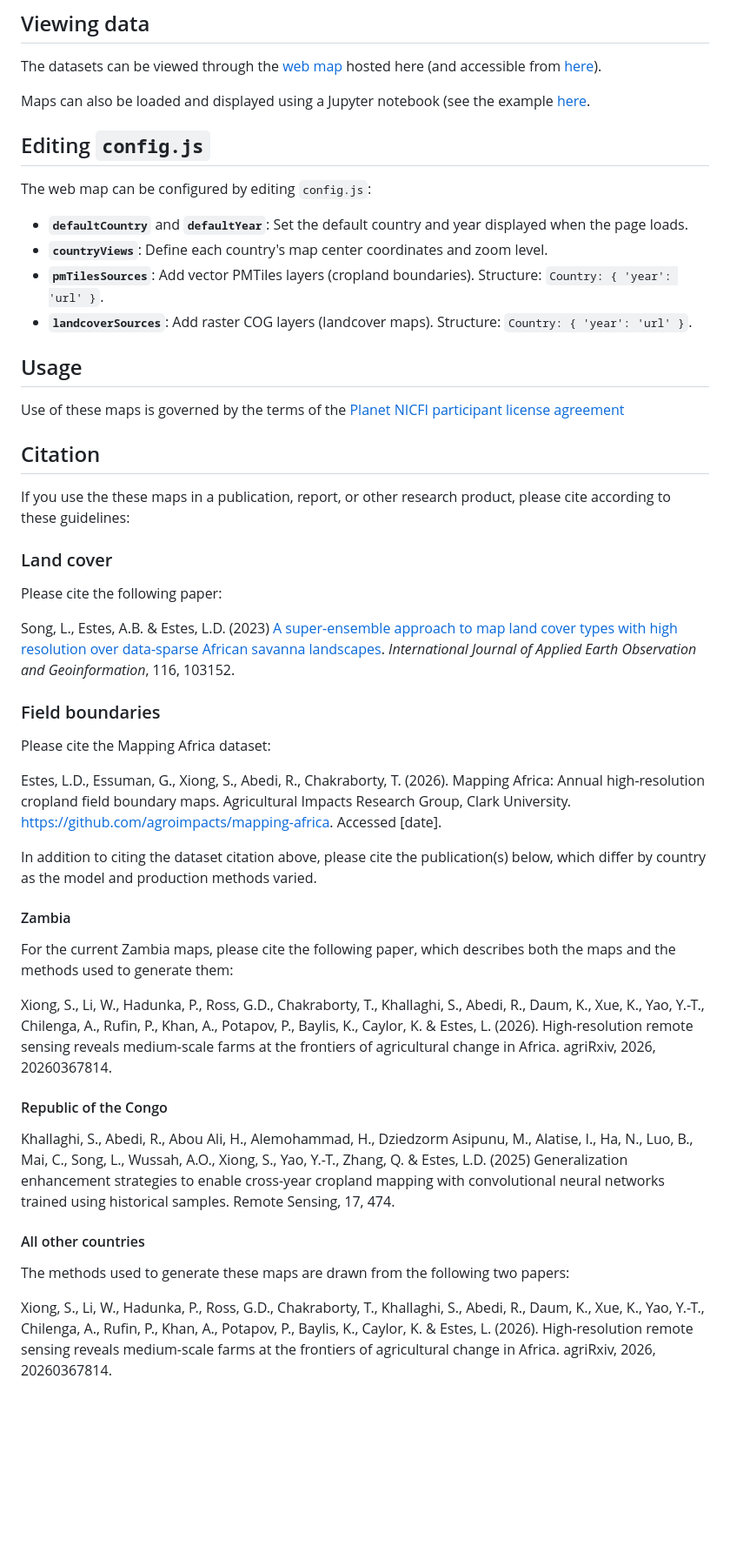
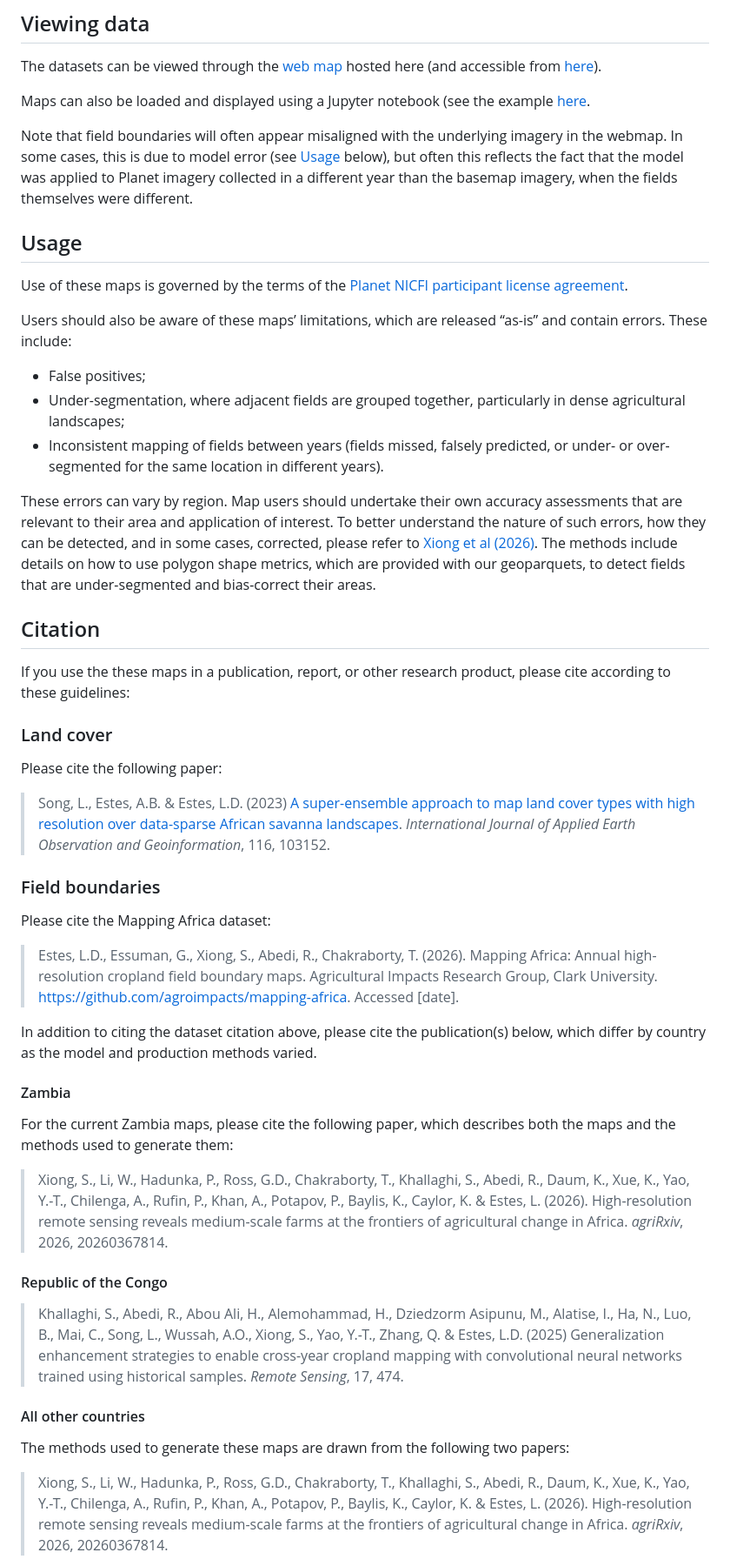
Before and after one commit to agroimpacts/mapping-africa, a Markdown page: README.md, the part around one of its changes. Shown at 87% size. Rendered like a GitHub page; blank space fills up the shorter version.

```diff
--- a/README.md
+++ b/README.md
@@ -85,20 +102,21 @@ Maps can also be loaded and displayed using a Jupyter notebook (see the
 example
 [here](https://github.com/agroimpacts/mapping-africa/blob/main/notebooks/map_viewer.ipynb).
 
-## Editing `config.js`
-
-The web map can be configured by editing `config.js`:
-
-- **`defaultCountry`** and **`defaultYear`**: Set the default country and year displayed when the page loads.
-- **`countryViews`**: Define each country's map center coordinates and zoom level.
-- **`pmTilesSources`**: Add vector PMTiles layers (cropland boundaries). Structure: `Country: { 'year': 'url' }`.
-- **`landcoverSources`**: Add raster COG layers (landcover maps). Structure: `Country: { 'year': 'url' }`.
+Note that field boundaries will often appear misaligned with the underlying imagery in the webmap. In some cases, this is due to model error (see [Usage](#usage) below), but often this reflects the fact that the model was applied to Planet imagery collected in a different year than the basemap imagery, when the fields themselves were different.
 
 ## Usage
 
 Use of these maps is governed by the terms of the [Planet NICFI
 participant license
-agreement](https://planet.widen.net/s/zfdpf8qxwk/participantlicenseagreement_nicfi_2024)
+agreement](https://planet.widen.net/s/zfdpf8qxwk/participantlicenseagreement_nicfi_2024).
+
+Users should also be aware of these maps’ limitations, which are released “as-is” and contain errors. These include:
+
+- False positives;
+- Under-segmentation, where adjacent fields are grouped together, particularly in dense agricultural landscapes;
+- Inconsistent mapping of fields between years (fields missed, falsely predicted, or under- or over-segmented for the same location in different years).
+
+These errors can vary by region. Map users should undertake their own accuracy assessments that are relevant to their area and application of interest. To better understand the nature of such errors, how they can be detected, and in some cases, corrected, please refer to [Xiong et al (2026)](https://www.cabidigitallibrary.org/doi/10.31220/agriRxiv.2026.00464). The methods include details on how to use polygon shape metrics, which are provided with our geoparquets, to detect fields that are under-segmented and bias-correct their areas.
 
 ## Citation
 
@@ -107,17 +125,13 @@ If you use the these maps in a publication, report, or other research product, p
 ### Land cover
 Please cite the following paper:
 
-Song, L., Estes, A.B. & Estes, L.D. (2023) [A super-ensemble approach to
-map land cover types with high resolution over data-sparse African
-savanna landscapes](https://www.sciencedirect.com/science/article/pii/S1569843222003405).
-*International Journal of Applied Earth Observation and Geoinformation*,
-116, 103152.
+> Song, L., Estes, A.B. & Estes, L.D. (2023) [A super-ensemble approach to map land cover types with high resolution over data-sparse African savanna landscapes](https://www.sciencedirect.com/science/article/pii/S1569843222003405). *International Journal of Applied Earth Observation and Geoinformation*, 116, 103152.
 
 ### Field boundaries
 
 Please cite the Mapping Africa dataset:
 
-Estes, L.D., Essuman, G., Xiong, S., Abedi, R., Chakraborty, T. (2026). Mapping Africa: Annual high-resolution cropland field boundary maps. Agricultural Impacts Research Group, Clark University. https://github.com/agroimpacts/mapping-africa. Accessed [date].
+> Estes, L.D., Essuman, G., Xiong, S., Abedi, R., Chakraborty, T. (2026). Mapping Africa: Annual high-resolution cropland field boundary maps. Agricultural Impacts Research Group, Clark University. https://github.com/agroimpacts/mapping-africa. Accessed [date].
 
 In addition to citing the dataset citation above, please cite the publication(s) below, which differ by country as the model and production methods varied.
 
@@ -125,15 +139,15 @@ In addition to citing the dataset citation above, please cite the publication(s)
 
 For the current Zambia maps, please cite the following paper, which describes both the maps and the methods used to generate them:
 
-Xiong, S., Li, W., Hadunka, P., Ross, G.D., Chakraborty, T., Khallaghi, S., Abedi, R., Daum, K., Xue, K., Yao, Y.-T., Chilenga, A., Rufin, P., Khan, A., Potapov, P., Baylis, K., Caylor, K. & Estes, L. (2026). High-resolution remote sensing reveals medium-scale farms at the frontiers of agricultural change in Africa. agriRxiv, 2026, 20260367814.
+> Xiong, S., Li, W., Hadunka, P., Ross, G.D., Chakraborty, T., Khallaghi, S., Abedi, R., Daum, K., Xue, K., Yao, Y.-T., Chilenga, A., Rufin, P., Khan, A., Potapov, P., Baylis, K., Caylor, K. & Estes, L. (2026). High-resolution remote sensing reveals medium-scale farms at the frontiers of agricultural change in Africa. *agriRxiv*, 2026, 20260367814.
 
 #### Republic of the Congo
 
-Khallaghi, S., Abedi, R., Abou Ali, H., Alemohammad, H., Dziedzorm Asipunu, M., Alatise, I., Ha, N., Luo, B., Mai, C., Song, L., Wussah, A.O., Xiong, S., Yao, Y.-T., Zhang, Q. & Estes, L.D. (2025) Generalization enhancement strategies to enable cross-year cropland mapping with convolutional neural networks trained using historical samples. Remote Sensing, 17, 474.
+> Khallaghi, S., Abedi, R., Abou Ali, H., Alemohammad, H., Dziedzorm Asipunu, M., Alatise, I., Ha, N., Luo, B., Mai, C., Song, L., Wussah, A.O., Xiong, S., Yao, Y.-T., Zhang, Q. & Estes, L.D. (2025) Generalization enhancement strategies to enable cross-year cropland mapping with convolutional neural networks trained using historical samples. *Remote Sensing*, 17, 474.
 
 #### All other countries
 
 The methods used to generate these maps are drawn from the following two papers:
 
-Xiong, S., Li, W., Hadunka, P., Ross, G.D., Chakraborty, T., Khallaghi, S., Abedi, R., Daum, K., Xue, K., Yao, Y.-T., Chilenga, A., Rufin, P., Khan, A., Potapov, P., Baylis, K., Caylor, K. & Estes, L. (2026). High-resolution remote sensing reveals medium-scale farms at the frontiers of agricultural change in Africa. agriRxiv, 2026, 20260367814.
+> Xiong, S., Li, W., Hadunka, P., Ross, G.D., Chakraborty, T., Khallaghi, S., Abedi, R., Daum, K., Xue, K., Yao, Y.-T., Chilenga, A., Rufin, P., Khan, A., Potapov, P., Baylis, K., Caylor, K. & Estes, L. (2026). High-resolution remote sensing reveals medium-scale farms at the frontiers of agricultural change in Africa. *agriRxiv*, 2026, 20260367814.
 
```
Also changed, not shown: other parts of README.md (+25 -24 lines).
